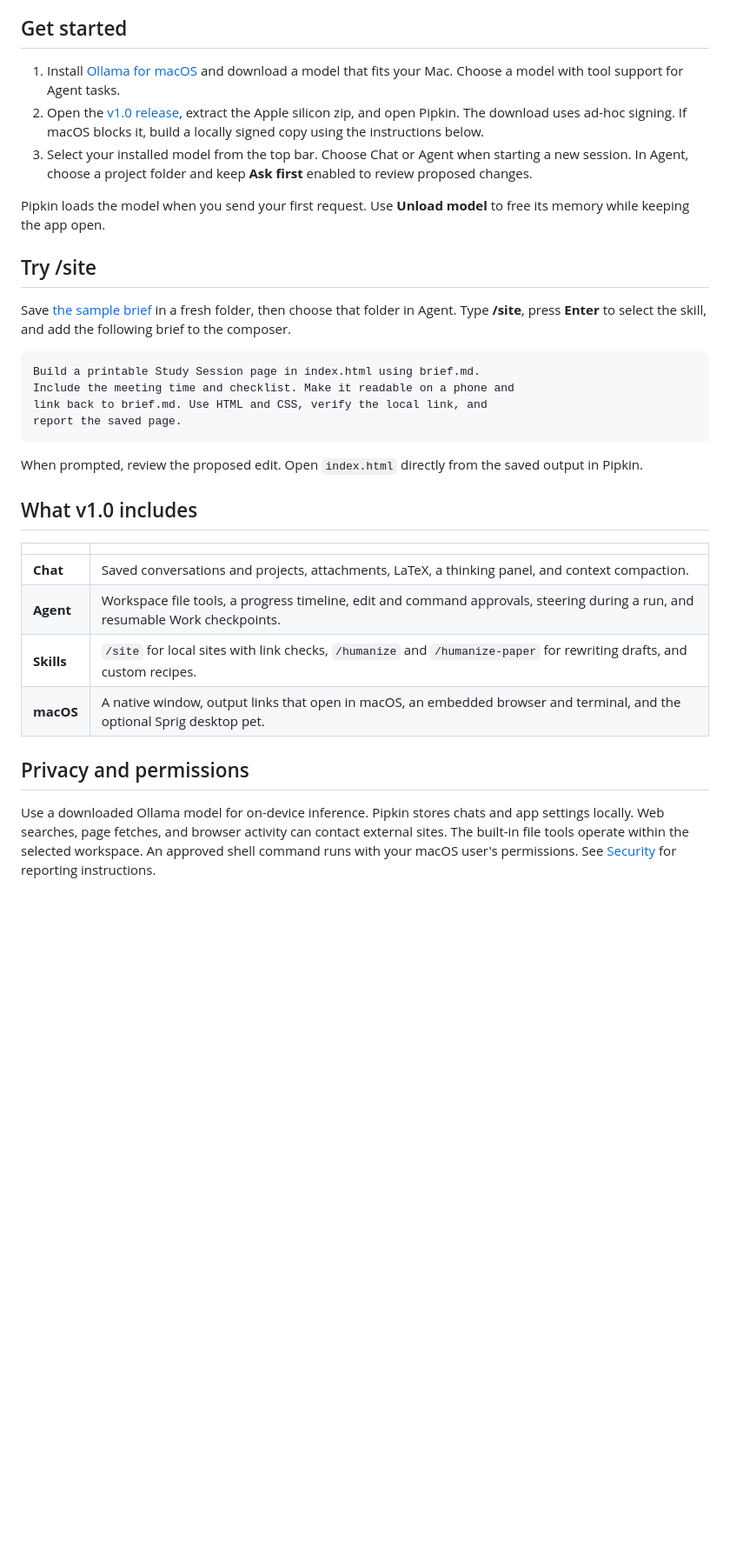
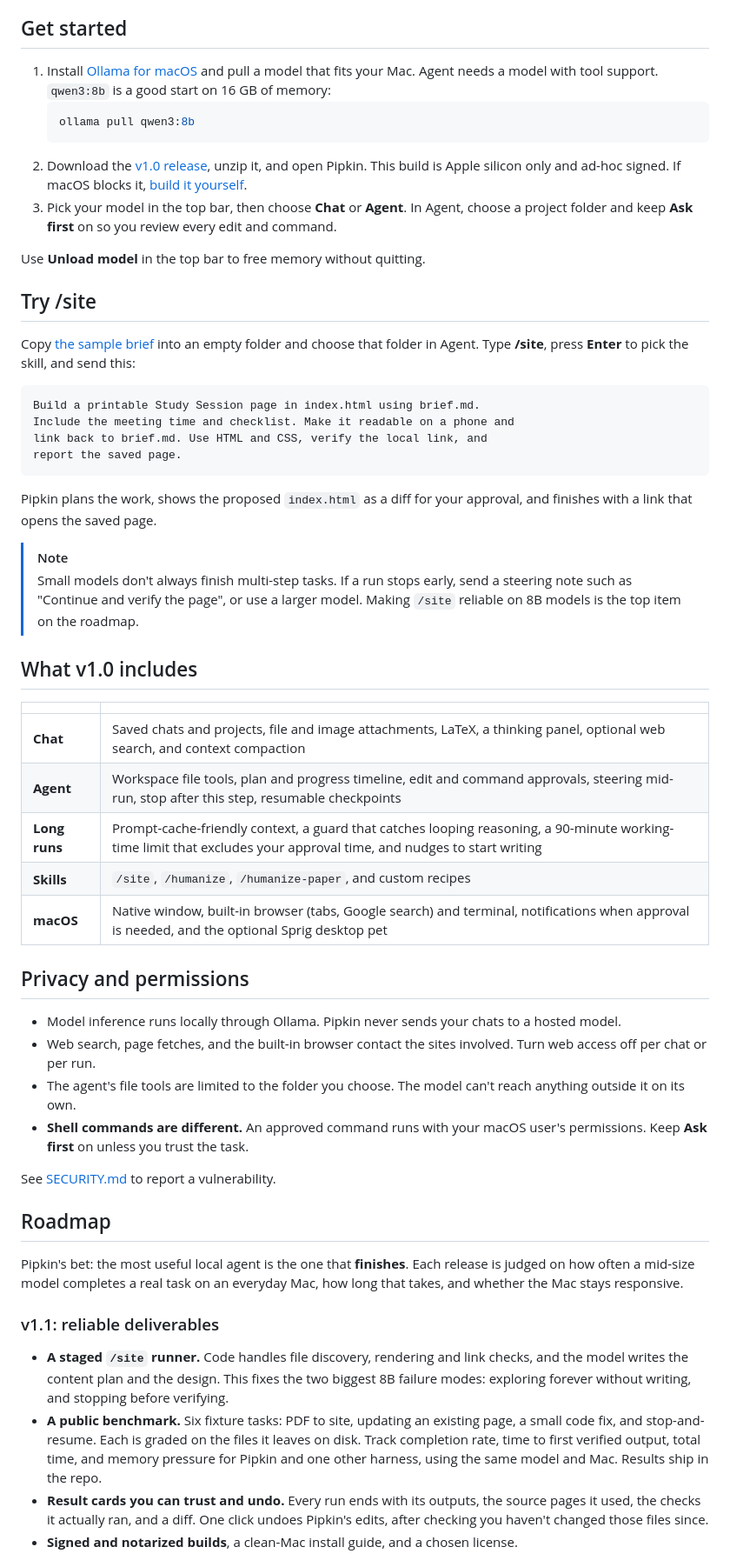
Before and after one commit to garywu000/pipkin, a Markdown page: README.md, the part around one of its changes. Shown at 87% size. Rendered like a GitHub page; blank space fills up the shorter version.

```diff
--- a/README.md
+++ b/README.md
@@ -13,15 +41,18 @@ Pipkin pairs a native Mac app with an Ollama model you install yourself. Ask que
 
 ## Get started
 
-1. Install [Ollama for macOS](https://ollama.com/download/mac) and download a model that fits your Mac. Choose a model with tool support for Agent tasks.
-2. Open the [v1.0 release](https://github.com/garywu000/pipkin/releases/tag/v1.0.0), extract the Apple silicon zip, and open Pipkin. The download uses ad-hoc signing. If macOS blocks it, build a locally signed copy using the instructions below.
-3. Select your installed model from the top bar. Choose Chat or Agent when starting a new session. In Agent, choose a project folder and keep **Ask first** enabled to review proposed changes.
+1. Install [Ollama for macOS](https://ollama.com/download/mac) and pull a model that fits your Mac. Agent needs a model with tool support. `qwen3:8b` is a good start on 16 GB of memory:
+   ~~~sh
+   ollama pull qwen3:8b
+   ~~~
+2. Download the [v1.0 release](https://github.com/garywu000/pipkin/releases/tag/v1.0.0), unzip it, and open Pipkin. This build is Apple silicon only and ad-hoc signed. If macOS blocks it, [build it yourself](#build-from-source).
+3. Pick your model in the top bar, then choose **Chat** or **Agent**. In Agent, choose a project folder and keep **Ask first** on so you review every edit and command.
 
-Pipkin loads the model when you send your first request. Use **Unload model** to free its memory while keeping the app open.
+Use **Unload model** in the top bar to free memory without quitting.
 
 ## Try /site
 
-Save [the sample brief](examples/study-session/brief.md) in a fresh folder, then choose that folder in Agent. Type **/site**, press **Enter** to select the skill, and add the following brief to the composer.
+Copy [the sample brief](examples/study-session/brief.md) into an empty folder and choose that folder in Agent. Type **/site**, press **Enter** to pick the skill, and send this:
 
 ~~~text
 Build a printable Study Session page in index.html using brief.md.
@@ -30,17 +61,38 @@ link back to brief.md. Use HTML and CSS, verify the local link, and
 report the saved page.
 ~~~
 
-When prompted, review the proposed edit. Open `index.html` directly from the saved output in Pipkin.
+Pipkin plans the work, shows the proposed `index.html` as a diff for your approval, and finishes with a link that opens the saved page.
+
+> [!NOTE]
+> Small models don't always finish multi-step tasks. If a run stops early, send a steering note such as "Continue and verify the page", or use a larger model. Making `/site` reliable on 8B models is the top item on the roadmap.
 
 ## What v1.0 includes
 
 | | |
 | --- | --- |
-| **Chat** | Saved conversations and projects, attachments, LaTeX, a thinking panel, and context compaction. |
-| **Agent** | Workspace file tools, a progress timeline, edit and command approvals, steering during a run, and resumable Work checkpoints. |
-| **Skills** | `/site` for local sites with link checks, `/humanize` and `/humanize-paper` for rewriting drafts, and custom recipes. |
-| **macOS** | A native window, output links that open in macOS, an embedded browser and terminal, and the optional Sprig desktop pet. |
+| **Chat** | Saved chats and projects, file and image attachments, LaTeX, a thinking panel, optional web search, and context compaction |
+| **Agent** | Workspace file tools, plan and progress timeline, edit and command approvals, steering mid-run, stop after this step, resumable checkpoints |
+| **Long runs** | Prompt-cache-friendly context, a guard that catches looping reasoning, a 90-minute working-time limit that excludes your approval time, and nudges to start writing |
+| **Skills** | `/site`, `/humanize`, `/humanize-paper`, and custom recipes |
+| **macOS** | Native window, built-in browser (tabs, Google search) and terminal, notifications when approval is needed, and the optional Sprig desktop pet |
 
 ## Privacy and permissions
 
-Use a downloaded Ollama model for on-device inference. Pipkin stores chats and app settings locally. Web searches, page fetches, and browser activity can contact external sites. The built-in file tools operate within the selected workspace. An approved shell command runs with your macOS user's permissions. See [Security](SECURITY.md) for reporting instructions.
+- Model inference runs locally through Ollama. Pipkin never sends your chats to a hosted model.
+- Web search, page fetches, and the built-in browser contact the sites involved. Turn web access off per chat or per run.
+- The agent's file tools are limited to the folder you choose. The model can't reach anything outside it on its own.
+- **Shell commands are different.** An approved command runs with your macOS user's permissions. Keep **Ask first** on unless you trust the task.
+
+See [SECURITY.md](SECURITY.md) to report a vulnerability.
+
+## Roadmap
+
+Pipkin's bet: the most useful local agent is the one that **finishes**. Each release is judged on how often a mid-size model completes a real task on an everyday Mac, how long that takes, and whether the Mac stays responsive.
+
+### v1.1: reliable deliverables
+
+- **A staged `/site` runner.** Code handles file discovery, rendering and link checks, and the model writes the content plan and the design. This fixes the two biggest 8B failure modes: exploring forever without writing, and stopping before verifying.
+- **A public benchmark.** Six fixture tasks: PDF to site, updating an existing page, a small code fix, and stop-and-resume. Each is graded on the files it leaves on disk. Track completion rate, time to first verified output, total time, and memory pressure for Pipkin and one other harness, using the same model and Mac. Results ship in the repo.
+- **Result cards you can trust and undo.** Every run ends with its outputs, the source pages it used, the checks it actually ran, and a diff. One click undoes Pipkin's edits, after checking you haven't changed those files since.
+- **Signed and notarized builds**, a clean-Mac install guide, and a chosen license.
+
```
Also changed, not shown: other parts of README.md (+57 -11 lines), docs/screenshots/agent-approval.png (added), docs/screenshots/chat.png (added), docs/screenshots/welcome.png (added).
